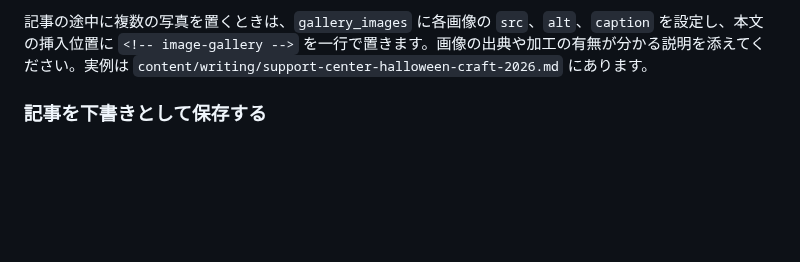
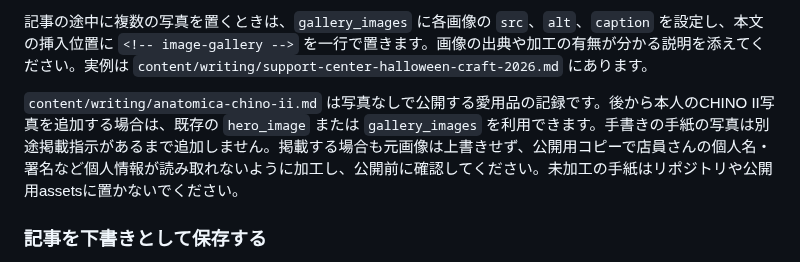
Before and after one commit to sawanoto/sawamoto, a Markdown page: README.md, the part around the change. Rendered like a GitHub page; blank space fills up the shorter version.

Commit message:
Add ANATOMICA CHINO II writing article

```diff
--- a/README.md
+++ b/README.md
@@ -52,6 +52,8 @@ LifeSketchの記事内にも作品を埋め込むときは、記事のメタデ
 手仕事などの写真付き記事では、`period` に制作時期、`published` に公開日を別々に設定できます。公開を確認した画像を `assets/images/` に置き、記事の `thumbnail` と `hero_image` にその `assets/` から始まるパスを設定すると、一覧と記事冒頭に表示されます。`thumbnail_alt`、`hero_image_alt`、`hero_caption` で画像の説明を指定できます。実例は `content/writing/mel-chan-knitted-vest.md` を参照してください。後続の記事へのリンクは、公開された記事ができてから本文に追加してください。
 
 記事の途中に複数の写真を置くときは、`gallery_images` に各画像の `src`、`alt`、`caption` を設定し、本文の挿入位置に `<!-- image-gallery -->` を一行で置きます。画像の出典や加工の有無が分かる説明を添えてください。実例は `content/writing/support-center-halloween-craft-2026.md` にあります。
+
+`content/writing/anatomica-chino-ii.md` は写真なしで公開する愛用品の記録です。後から本人のCHINO II写真を追加する場合は、既存の `hero_image` または `gallery_images` を利用できます。手書きの手紙の写真は別途掲載指示があるまで追加しません。掲載する場合も元画像は上書きせず、公開用コピーで店員さんの個人名・署名など個人情報が読み取れないように加工し、公開前に確認してください。未加工の手紙はリポジトリや公開用assetsに置かないでください。
 
 ### 記事を下書きとして保存する
 
```
Also changed, not shown: content/writing/anatomica-chino-ii.md (added, +157 -0 lines).
